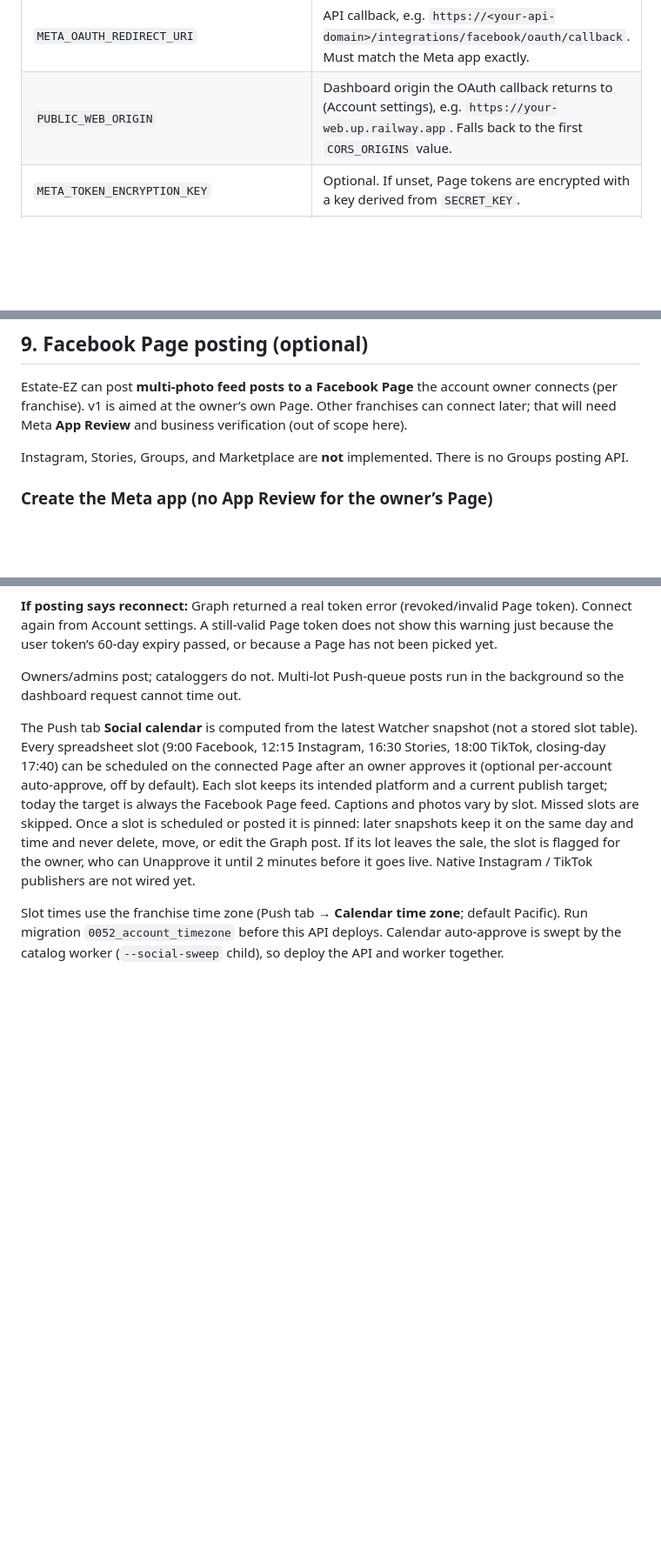
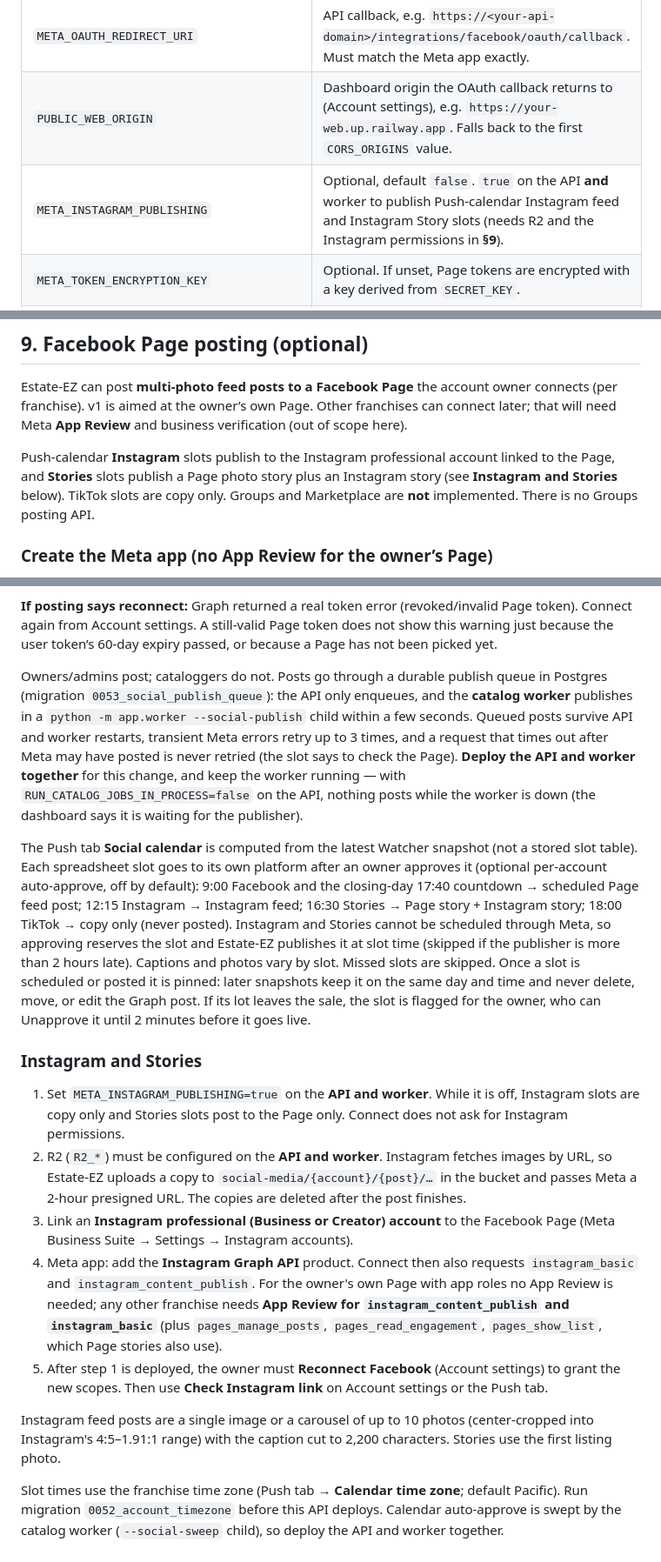
Before and after one commit to zorntyler540-byte/-estate-ez, a Markdown page: DEPLOY.md, 3 parts joined by grey strips. Shown at 87% size. Drawn GitHub-style; blank space fills up the shorter version.

Commit message:
Document the durable publish queue, Instagram and Stories setup
Co-authored-by: zorntyler540-byte <zorntyler540-byte@users.noreply.github.com>

```diff
--- a/DEPLOY.md
+++ b/DEPLOY.md
@@ -59,6 +59,7 @@ Copy its **`DATABASE_URL`**. The API accepts `postgres://` and normalizes it for
 | `META_APP_ID` / `META_APP_SECRET` | Optional. Facebook Page posting. Leave unset to hide Connect/Post in the dashboard. See **§9 Facebook Page**. |
 | `META_OAUTH_REDIRECT_URI` | API callback, e.g. `https://<your-api-domain>/integrations/facebook/oauth/callback`. Must match the Meta app exactly. |
 | `PUBLIC_WEB_ORIGIN` | Dashboard origin the OAuth callback returns to (Account settings), e.g. `https://your-web.up.railway.app`. Falls back to the first `CORS_ORIGINS` value. |
+| `META_INSTAGRAM_PUBLISHING` | Optional, default `false`. `true` on the API **and** worker to publish Push-calendar Instagram feed and Instagram Story slots (needs R2 and the Instagram permissions in **§9**). |
 | `META_TOKEN_ENCRYPTION_KEY` | Optional. If unset, Page tokens are encrypted with a key derived from `SECRET_KEY`. |
 | Optional | Copy other keys from `backend/.env.example` (SMTP, model flags, etc.). |
 
@@ -255,7 +256,7 @@ You are not using the Docker image. Switch the service to the **Dockerfile** bui
 
 Estate-EZ can post **multi-photo feed posts to a Facebook Page** the account owner connects (per franchise). v1 is aimed at the owner’s own Page. Other franchises can connect later; that will need Meta **App Review** and business verification (out of scope here).
 
-Instagram, Stories, Groups, and Marketplace are **not** implemented. There is no Groups posting API.
+Push-calendar **Instagram** slots publish to the Instagram professional account linked to the Page, and **Stories** slots publish a Page photo story plus an Instagram story (see **Instagram and Stories** below). TikTok slots are copy only. Groups and Marketplace are **not** implemented. There is no Groups posting API.
 
 ### Create the Meta app (no App Review for the owner’s Page)
 
@@ -278,8 +279,18 @@ Graph API version is pinned in code (`GRAPH_API_VERSION` in `backend/app/service
 
 **If posting says reconnect:** Graph returned a real token error (revoked/invalid Page token). Connect again from Account settings. A still-valid Page token does not show this warning just because the user token’s 60-day expiry passed, or because a Page has not been picked yet.
 
-Owners/admins post; cataloggers do not. Multi-lot Push-queue posts run in the background so the dashboard request cannot time out.
+Owners/admins post; cataloggers do not. Posts go through a durable publish queue in Postgres (migration `0053_social_publish_queue`): the API only enqueues, and the **catalog worker** publishes in a `python -m app.worker --social-publish` child within a few seconds. Queued posts survive API and worker restarts, transient Meta errors retry up to 3 times, and a request that times out after Meta may have posted is never retried (the slot says to check the Page). **Deploy the API and worker together** for this change, and keep the worker running — with `RUN_CATALOG_JOBS_IN_PROCESS=false` on the API, nothing posts while the worker is down (the dashboard says it is waiting for the publisher).
 
-The Push tab **Social calendar** is computed from the latest Watcher snapshot (not a stored slot table). Every spreadsheet slot (9:00 Facebook, 12:15 Instagram, 16:30 Stories, 18:00 TikTok, closing-day 17:40) can be scheduled on the connected Page after an owner approves it (optional per-account auto-approve, off by default). Each slot keeps its intended platform and a current publish target; today the target is always the Facebook Page feed. Captions and photos vary by slot. Missed slots are skipped. Once a slot is scheduled or posted it is pinned: later snapshots keep it on the same day and time and never delete, move, or edit the Graph post. If its lot leaves the sale, the slot is flagged for the owner, who can Unapprove it until 2 minutes before it goes live. Native Instagram / TikTok publishers are not wired yet.
+The Push tab **Social calendar** is computed from the latest Watcher snapshot (not a stored slot table). Each spreadsheet slot goes to its own platform after an owner approves it (optional per-account auto-approve, off by default): 9:00 Facebook and the closing-day 17:40 countdown → scheduled Page feed post; 12:15 Instagram → Instagram feed; 16:30 Stories → Page story + Instagram story; 18:00 TikTok → copy only (never posted). Instagram and Stories cannot be scheduled through Meta, so approving reserves the slot and Estate-EZ publishes it at slot time (skipped if the publisher is more than 2 hours late). Captions and photos vary by slot. Missed slots are skipped. Once a slot is scheduled or posted it is pinned: later snapshots keep it on the same day and time and never delete, move, or edit the Graph post. If its lot leaves the sale, the slot is flagged for the owner, who can Unapprove it until 2 minutes before it goes live.
+
+### Instagram and Stories
+
+1. Set `META_INSTAGRAM_PUBLISHING=true` on the **API and worker**. While it is off, Instagram slots are copy only and Stories slots post to the Page only. Connect does not ask for Instagram permissions.
+2. R2 (`R2_*`) must be configured on the **API and worker**. Instagram fetches images by URL, so Estate-EZ uploads a copy to `social-media/{account}/{post}/…` in the bucket and passes Meta a 2-hour presigned URL. The copies are deleted after the post finishes.
+3. Link an **Instagram professional (Business or Creator) account** to the Facebook Page (Meta Business Suite → Settings → Instagram accounts).
+4. Meta app: add the **Instagram Graph API** product. Connect then also requests `instagram_basic` and `instagram_content_publish`. For the owner's own Page with app roles no App Review is needed; any other franchise needs **App Review for `instagram_content_publish` and `instagram_basic`** (plus `pages_manage_posts`, `pages_read_engagement`, `pages_show_list`, which Page stories also use).
+5. After step 1 is deployed, the owner must **Reconnect Facebook** (Account settings) to grant the new scopes. Then use **Check Instagram link** on Account settings or the Push tab.
+
+Instagram feed posts are a single image or a carousel of up to 10 photos (center-cropped into Instagram's 4:5–1.91:1 range) with the caption cut to 2,200 characters. Stories use the first listing photo.
 
 Slot times use the franchise time zone (Push tab → **Calendar time zone**; default Pacific). Run migration `0052_account_timezone` before this API deploys. Calendar auto-approve is swept by the catalog worker (`--social-sweep` child), so deploy the API and worker together.
```
Also changed, not shown: AGENTS.md (+20 -0 lines).
